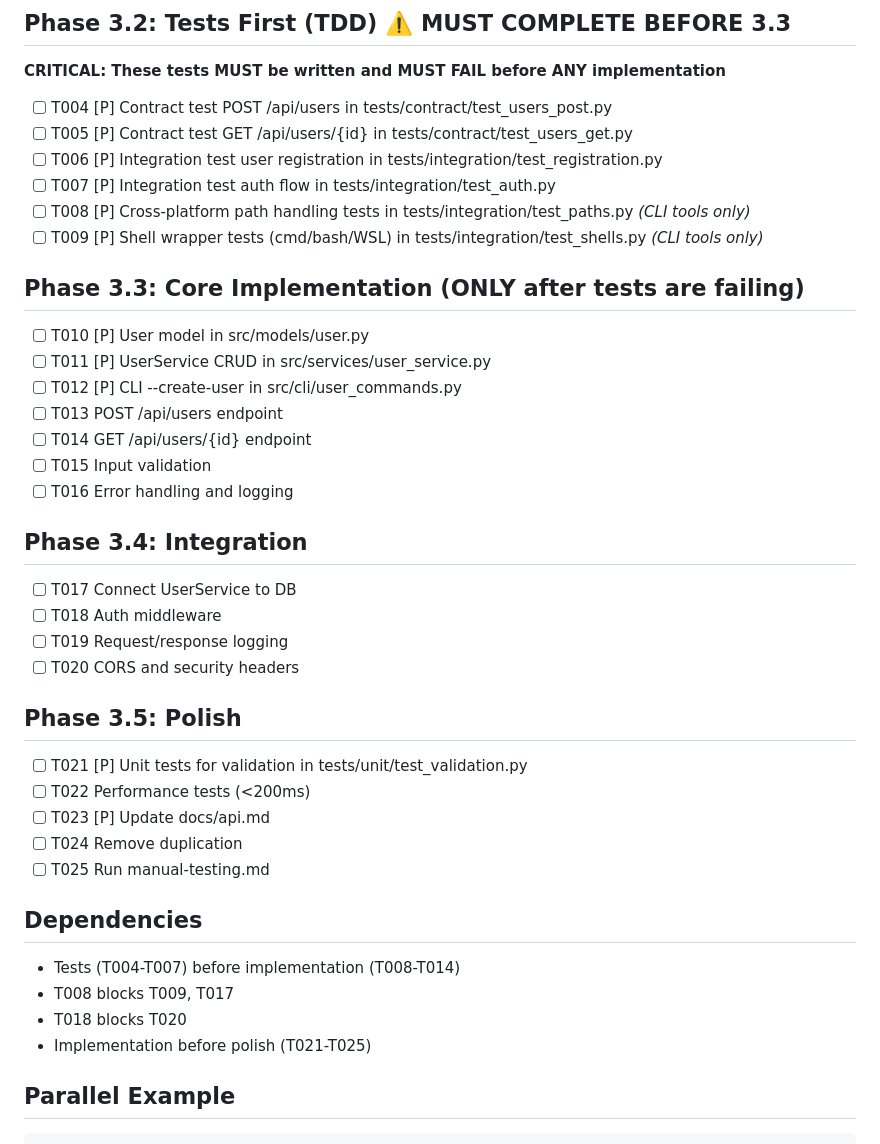
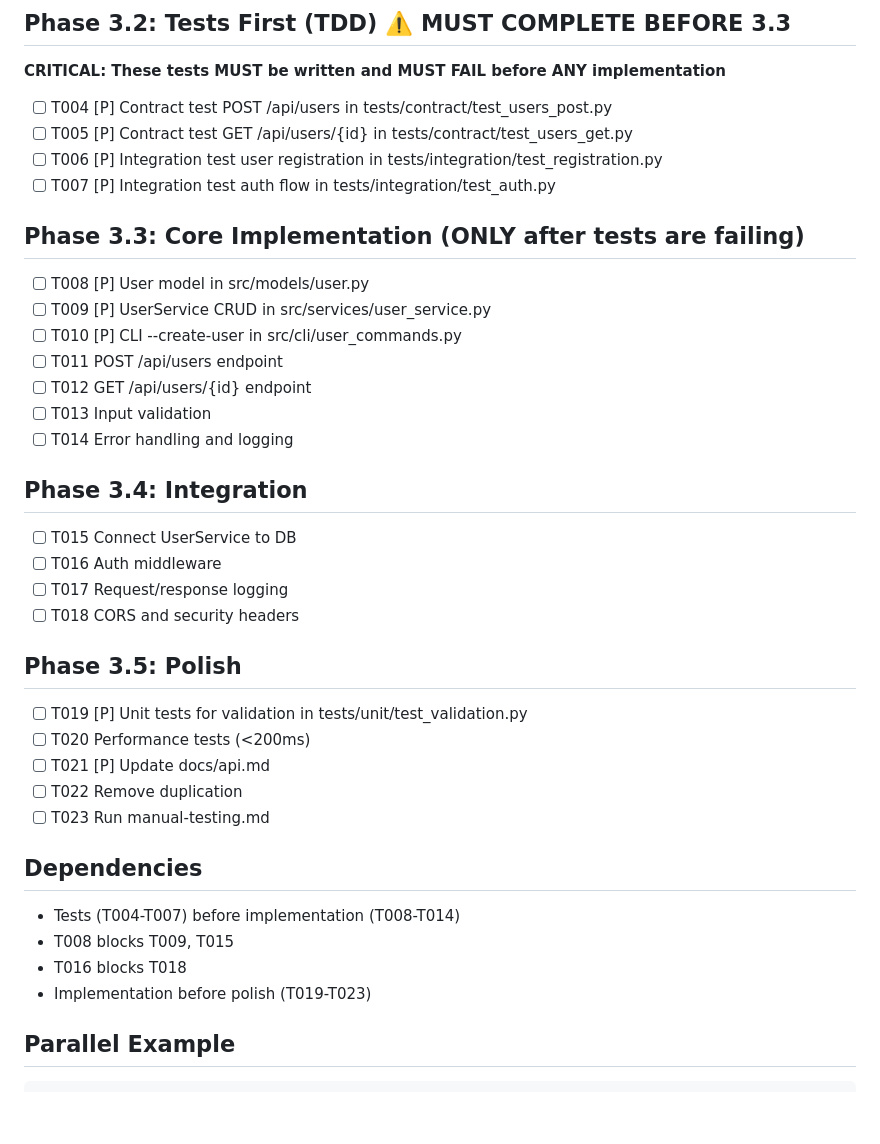
Before and after one commit to jcaldwell-labs/my-context, a Markdown page: .specify/templates/tasks-template.md, the part around the change. Drawn GitHub-style; blank space fills up the shorter version.

````diff
--- a/.specify/templates/tasks-template.md
+++ b/.specify/templates/tasks-template.md
@@ -53,36 +53,34 @@
 - [ ] T005 [P] Contract test GET /api/users/{id} in tests/contract/test_users_get.py
 - [ ] T006 [P] Integration test user registration in tests/integration/test_registration.py
 - [ ] T007 [P] Integration test auth flow in tests/integration/test_auth.py
-- [ ] T008 [P] Cross-platform path handling tests in tests/integration/test_paths.py *(CLI tools only)*
-- [ ] T009 [P] Shell wrapper tests (cmd/bash/WSL) in tests/integration/test_shells.py *(CLI tools only)*
 
 ## Phase 3.3: Core Implementation (ONLY after tests are failing)
-- [ ] T010 [P] User model in src/models/user.py
-- [ ] T011 [P] UserService CRUD in src/services/user_service.py
-- [ ] T012 [P] CLI --create-user in src/cli/user_commands.py
-- [ ] T013 POST /api/users endpoint
-- [ ] T014 GET /api/users/{id} endpoint
-- [ ] T015 Input validation
-- [ ] T016 Error handling and logging
+- [ ] T008 [P] User model in src/models/user.py
+- [ ] T009 [P] UserService CRUD in src/services/user_service.py
+- [ ] T010 [P] CLI --create-user in src/cli/user_commands.py
+- [ ] T011 POST /api/users endpoint
+- [ ] T012 GET /api/users/{id} endpoint
+- [ ] T013 Input validation
+- [ ] T014 Error handling and logging
 
 ## Phase 3.4: Integration
-- [ ] T017 Connect UserService to DB
-- [ ] T018 Auth middleware
-- [ ] T019 Request/response logging
-- [ ] T020 CORS and security headers
+- [ ] T015 Connect UserService to DB
+- [ ] T016 Auth middleware
+- [ ] T017 Request/response logging
+- [ ] T018 CORS and security headers
 
 ## Phase 3.5: Polish
-- [ ] T021 [P] Unit tests for validation in tests/unit/test_validation.py
-- [ ] T022 Performance tests (<200ms)
-- [ ] T023 [P] Update docs/api.md
-- [ ] T024 Remove duplication
-- [ ] T025 Run manual-testing.md
+- [ ] T019 [P] Unit tests for validation in tests/unit/test_validation.py
+- [ ] T020 Performance tests (<200ms)
+- [ ] T021 [P] Update docs/api.md
+- [ ] T022 Remove duplication
+- [ ] T023 Run manual-testing.md
 
 ## Dependencies
 - Tests (T004-T007) before implementation (T008-T014)
-- T008 blocks T009, T017
-- T018 blocks T020
-- Implementation before polish (T021-T025)
+- T008 blocks T009, T015
+- T016 blocks T018
+- Implementation before polish (T019-T023)
 
 ## Parallel Example
 ```
````
Also changed, not shown: .specify/templates/plan-template.md (+3 -28 lines), .specify/templates/spec-template.md (+0 -6 lines).
